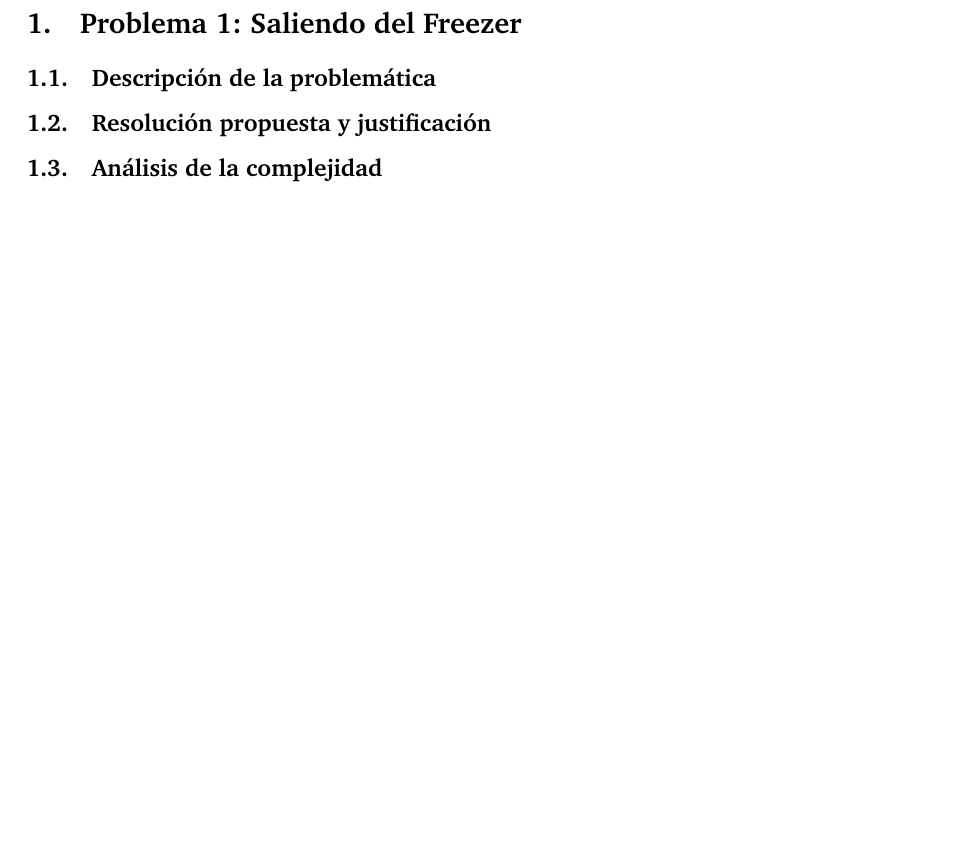
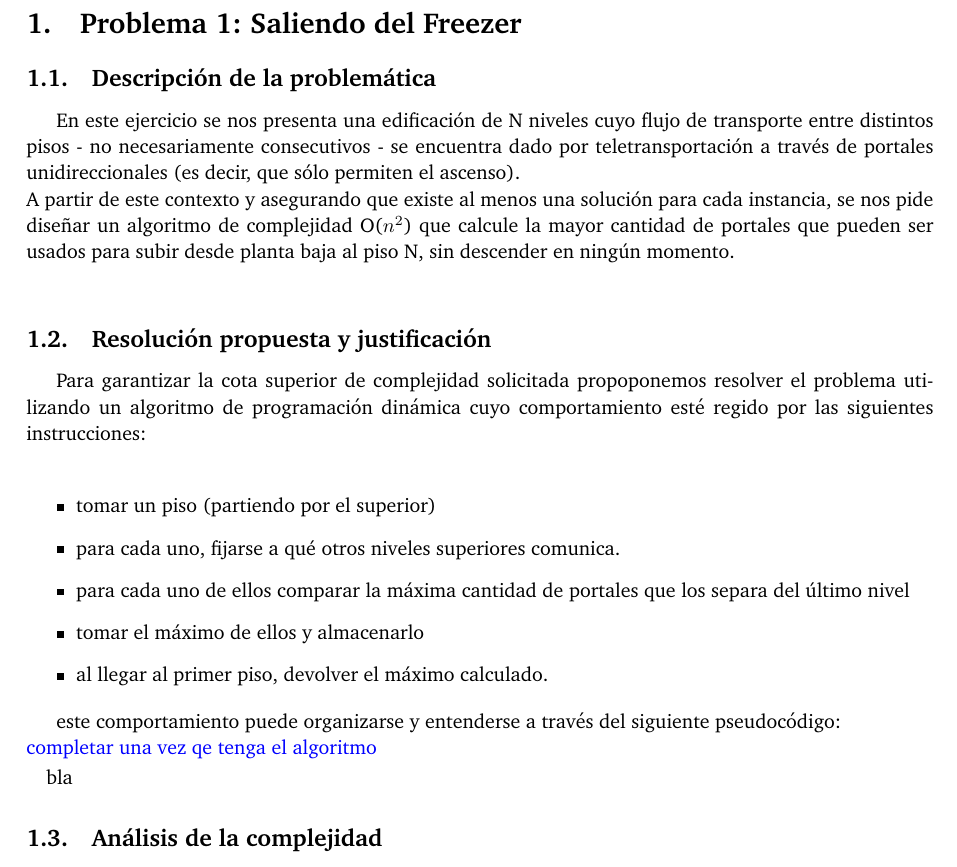
Before and after one commit to belenbouzon/AlgoritmosIII, a LaTeX document (TP2/Informe/informe.tex, which reads TP2/Informe/SaliendoFreezer.tex): part of page 3 of 5, cut so that both start at the same text, the shorter picture padded with empty space. Compiled offline with pdfLaTeX.

Commit message:
Informe Ej 1

```diff
--- a/TP2/Informe/SaliendoFreezer.tex
+++ b/TP2/Informe/SaliendoFreezer.tex
@@ -1,8 +1,26 @@
 \section{Problema 1: Saliendo del Freezer}
 
 \subsection{Descripción de la problemática}
+En este ejercicio se nos presenta una edificación de N niveles cuyo flujo de transporte entre distintos pisos - no necesariamente consecutivos - se encuentra dado por teletransportación a través de portales unidireccionales (es decir, que sólo permiten el ascenso).\\
+A partir de este contexto y asegurando que existe al menos una solución para cada instancia, se nos pide dise\~nar un algoritmo de complejidad O($n^{2}$) que calcule la mayor cantidad de portales que pueden ser usados para subir desde planta baja al piso N, sin descender en ningún momento.\\
 
 \subsection{Resolución propuesta y justificación}
+Para garantizar la cota superior de complejidad solicitada propoponemos resolver el problema utilizando un algoritmo de programación dinámica cuyo comportamiento esté regido por las siguientes instrucciones: \\
+
+\begin{itemize}
+\item tomar un piso (partiendo por el superior)
+\item para cada uno, fijarse a qué otros niveles superiores comunica.
+\item para cada uno de ellos comparar la máxima cantidad de portales que los separa del último nivel
+\item tomar el máximo de ellos y almacenarlo
+\item al llegar al primer piso, devolver el máximo calculado.
+\end{itemize}
+
+este comportamiento puede organizarse y entenderse a través del siguiente pseudocódigo:\\
+\textcolor{blue}{completar una vez qe tenga el algoritmo}
+\begin{algorithmic}
+	\STATE bla
+\end{algorithmic}
+
 
 \subsection{Análisis de la complejidad}
 
```
Also changed, not shown: TP2/Informe/informe.pdf.
